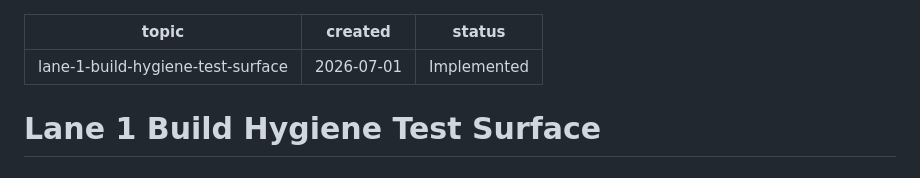
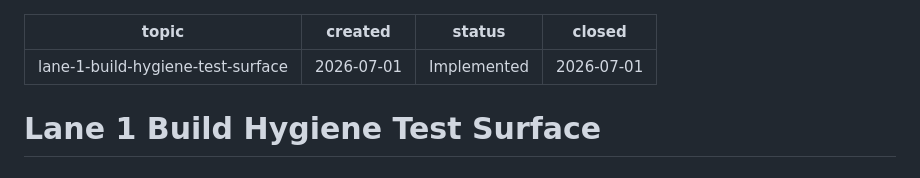
Before and after one commit to nathanlane/lane_latex_template, a Markdown page: tmp/ai-plans/lane-1-build-hygiene-test-surface.md, the part around the change. Rendered like a GitHub page.

Commit message:
docs(plan): close lane-1-build-hygiene-test-surface
* stamp the Lane 1 build-hygiene plan closed after verification

```diff
--- a/tmp/ai-plans/lane-1-build-hygiene-test-surface.md
+++ b/tmp/ai-plans/lane-1-build-hygiene-test-surface.md
@@ -2,6 +2,7 @@
 topic: lane-1-build-hygiene-test-surface
 created: 2026-07-01
 status: Implemented
+closed: 2026-07-01
 ---
 
 # Lane 1 Build Hygiene Test Surface
```
